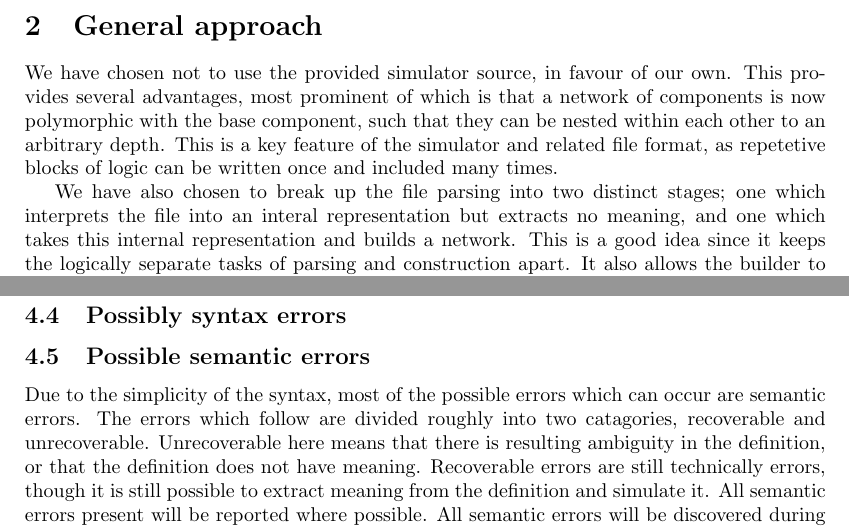
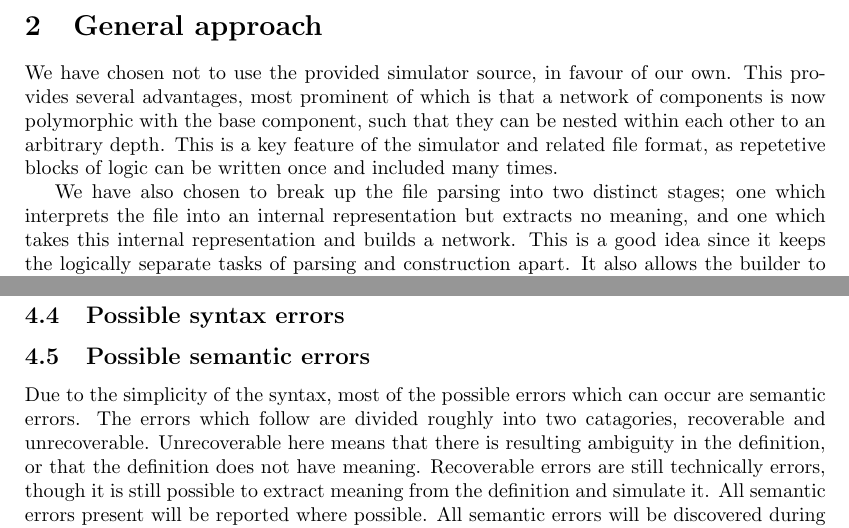
Before and after one commit to Joey9801/gf2, a LaTeX document (reports/interim 1/texfiles/report.tex): two parts of pages 1 and 2 of 3, joined at a grey line, cut so that both start at the same text. Compiled offline with pdfLaTeX.

Commit message:
Made a couple of spelling corrections in report.tex

```diff
--- a/reports/interim 1/texfiles/report.tex
+++ b/reports/interim 1/texfiles/report.tex
@@ -38,7 +38,7 @@
 \label{sec:general}
     We have chosen not to use the provided simulator source, in favour of our own. This provides several advantages, most prominent of which is that a network of components is now polymorphic with the base component, such that they can be nested within each other to an arbitrary depth. This is a key feature of the simulator and related file format, as repetetive blocks of logic can be written once and included many times.
 
-    We have also chosen to break up the file parsing into two distinct stages; one which interprets the file into an interal representation but extracts no meaning, and one which takes this internal representation and builds a network. This is a good idea since it keeps the logically separate tasks of parsing and construction apart. It also allows the builder to manage recursive calls to the parser to process included files correctly.
+    We have also chosen to break up the file parsing into two distinct stages; one which interprets the file into an internal representation but extracts no meaning, and one which takes this internal representation and builds a network. This is a good idea since it keeps the logically separate tasks of parsing and construction apart. It also allows the builder to manage recursive calls to the parser to process included files correctly.
 
     For unit testing, we are using a framework called Catch\footnote{https://github.com/philsquared/Catch}. Catch is a header only library which supports a Behavior Driven Development style (Given-When-Then).
 
@@ -59,7 +59,7 @@
     The schema takes the form of a pseudo-definition file. Square brackets indicate that a field is optional, and regular parentheses contain possibilities for a field.
     \verbatiminput{def.schema}
 
-    \subsection{Possibly syntax errors}
+    \subsection{Possible syntax errors}
 
     \subsection{Possible semantic errors}
         Due to the simplicity of the syntax, most of the possible errors which can occur are semantic errors. The errors which follow are divided roughly into two catagories, recoverable and unrecoverable. Unrecoverable here means that there is resulting ambiguity in the definition, or that the definition does not have meaning. Recoverable errors are still technically errors, though it is still possible to extract meaning from the definition and simulate it. All semantic errors present will be reported where possible. All semantic errors will be discovered during the Network construction, after the file is successfully parsed.
```
